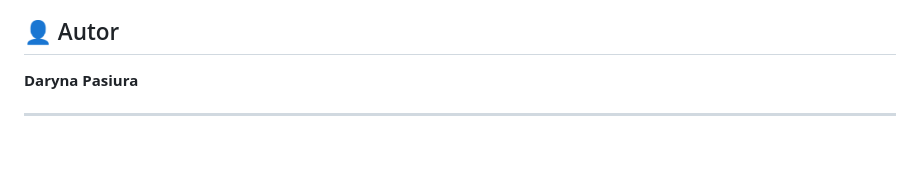
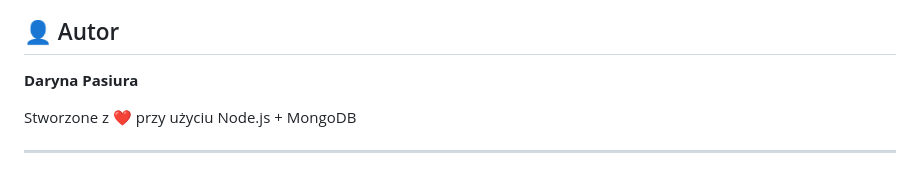
Before and after one commit to Anirad2002/Kantor_Internetowy, a Markdown page: README.md, the part around the change. Rendered like a GitHub page; blank space fills up the shorter version.

```diff
--- a/README.md
+++ b/README.md
@@ -138,4 +138,6 @@
 
 **Daryna Pasiura**
 
+Stworzone z ❤️ przy użyciu Node.js + MongoDB
+
 ---
```
